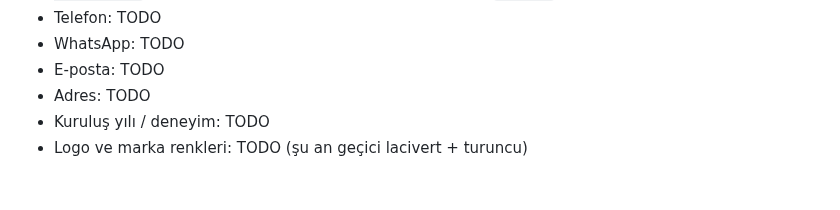
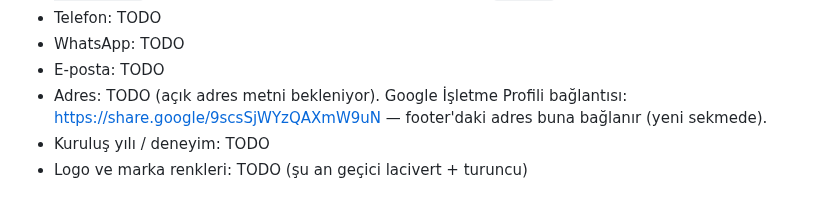
Before and after one commit to mertcanglz/yk-asansor, a Markdown page: CLAUDE.md, the part around the change. Drawn GitHub-style.

Commit message:
CLAUDE.md: Google işletme profili bağlantısı
Co-Authored-By: Claude Opus 5.5 <noreply@anthropic.com>

```diff
--- a/CLAUDE.md
+++ b/CLAUDE.md
@@ -89,6 +89,7 @@ hem buraya hem siteye işle:
 - Telefon: TODO
 - WhatsApp: TODO
 - E-posta: TODO
-- Adres: TODO
+- Adres: TODO (açık adres metni bekleniyor). Google İşletme Profili bağlantısı:
+  https://share.google/9scsSjWYzQAXmW9uN — footer'daki adres buna bağlanır (yeni sekmede).
 - Kuruluş yılı / deneyim: TODO
 - Logo ve marka renkleri: TODO (şu an geçici lacivert + turuncu)
```
